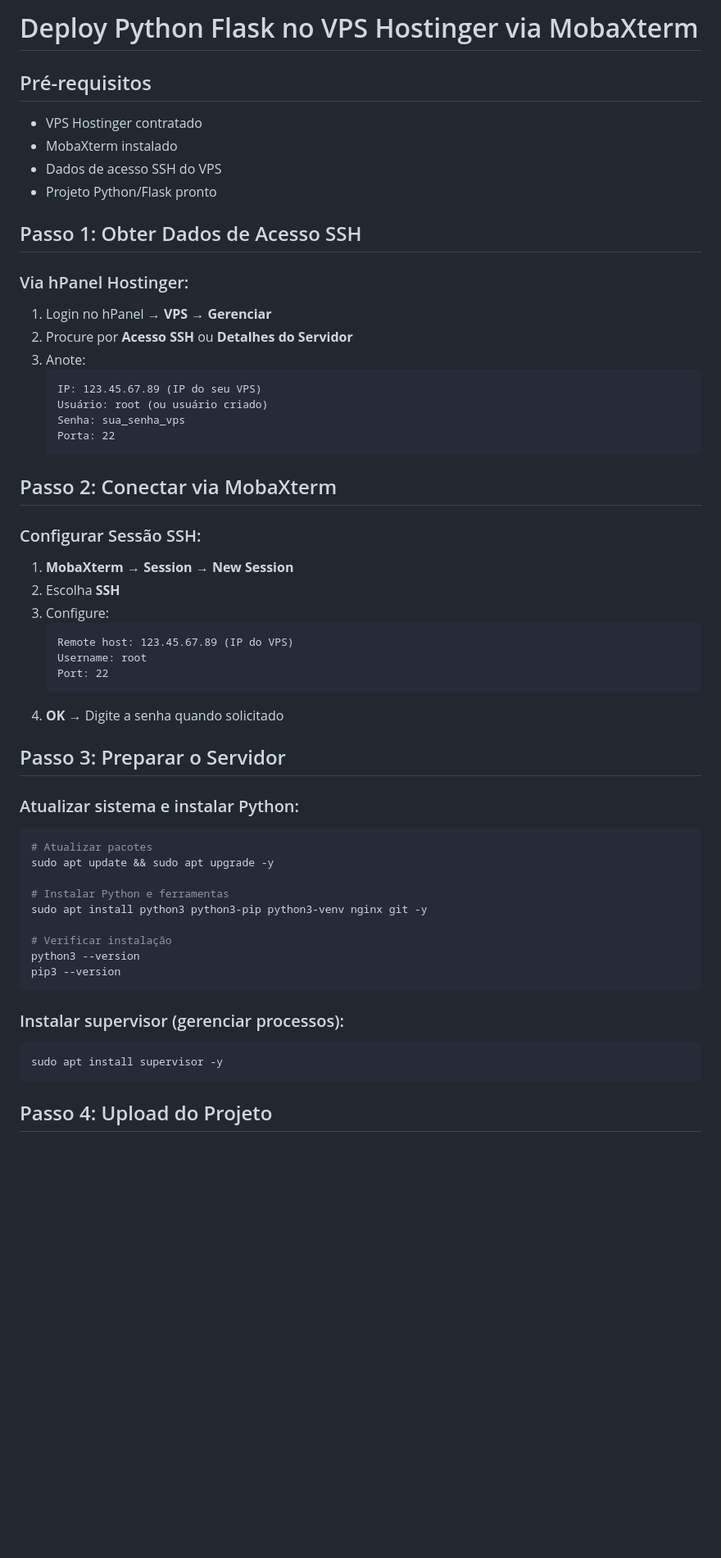
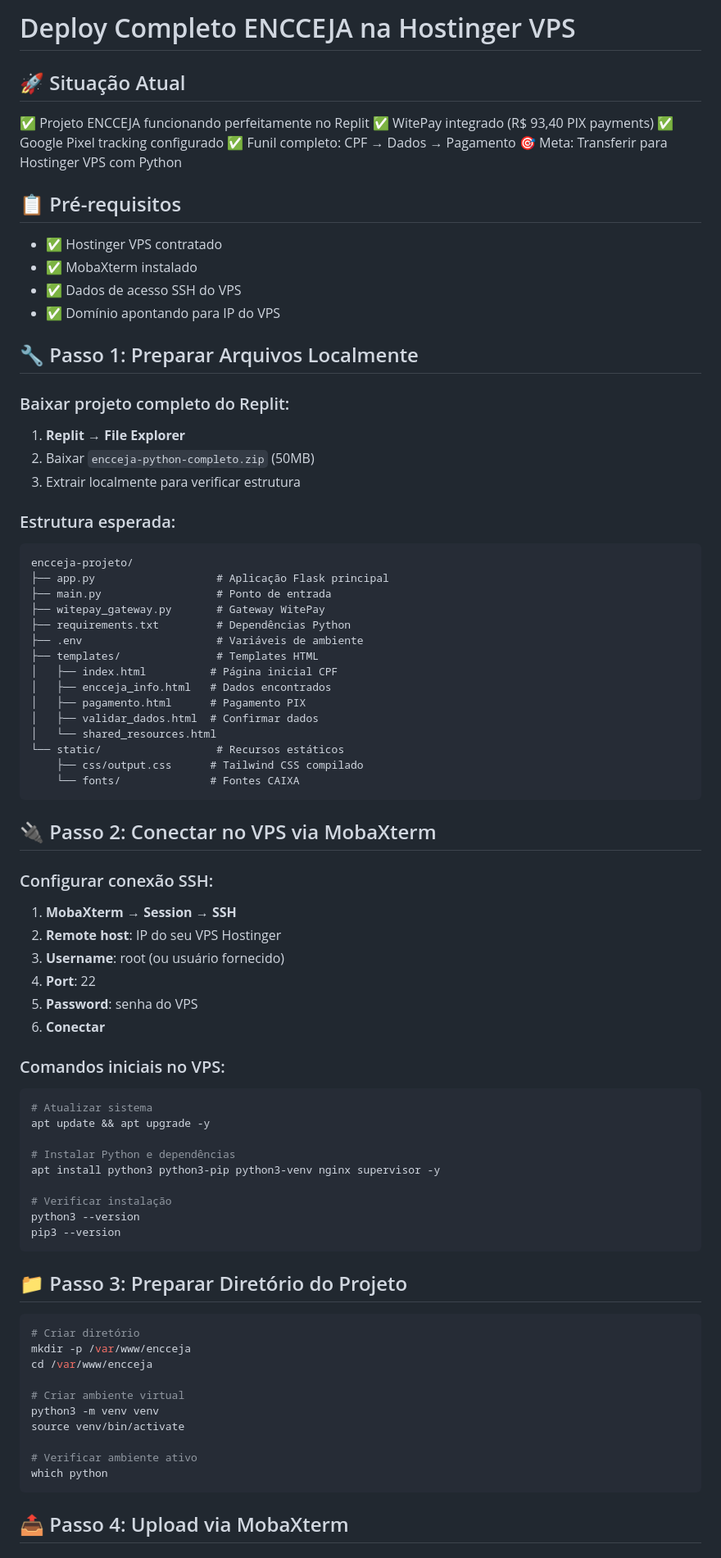
Before and after one commit to ljytinfirma/testeoferta, a Markdown page: HOSTINGER_VPS_PYTHON_DEPLOY.md, the part around one of its changes. Shown at 82% size. Rendered like a GitHub page; blank space fills up the shorter version.

````diff
--- a/HOSTINGER_VPS_PYTHON_DEPLOY.md
+++ b/HOSTINGER_VPS_PYTHON_DEPLOY.md
@@ -1,56 +1,81 @@
-# Deploy Python Flask no VPS Hostinger via MobaXterm
+# Deploy Completo ENCCEJA na Hostinger VPS
 
-## Pré-requisitos
-- VPS Hostinger contratado
-- MobaXterm instalado
-- Dados de acesso SSH do VPS
-- Projeto Python/Flask pronto
+## 🚀 Situação Atual
+✅ Projeto ENCCEJA funcionando perfeitamente no Replit
+✅ WitePay integrado (R$ 93,40 PIX payments)
+✅ Google Pixel tracking configurado
+✅ Funil completo: CPF → Dados → Pagamento
+🎯 Meta: Transferir para Hostinger VPS com Python
 
-## Passo 1: Obter Dados de Acesso SSH
+## 📋 Pré-requisitos
+- ✅ Hostinger VPS contratado
+- ✅ MobaXterm instalado
+- ✅ Dados de acesso SSH do VPS
+- ✅ Domínio apontando para IP do VPS
 
-### Via hPanel Hostinger:
-1. Login no hPanel → **VPS** → **Gerenciar**
-2. Procure por **Acesso SSH** ou **Detalhes do Servidor**
-3. Anote:
-   ```
-   IP: 123.45.67.89 (IP do seu VPS)
-   Usuário: root (ou usuário criado)
-   Senha: sua_senha_vps
-   Porta: 22
-   ```
+## 🔧 Passo 1: Preparar Arquivos Localmente
 
-## Passo 2: Conectar via MobaXterm
+### Baixar projeto completo do Replit:
+1. **Replit** → **File Explorer**
+2. Baixar `encceja-python-completo.zip` (50MB)
+3. Extrair localmente para verificar estrutura
 
-### Configurar Sessão SSH:
-1. **MobaXterm** → **Session** → **New Session**
-2. Escolha **SSH**
-3. Configure:
-   ```
-   Remote host: 123.45.67.89 (IP do VPS)
-   Username: root
-   Port: 22
-   ```
-4. **OK** → Digite a senha quando solicitado
+### Estrutura esperada:
+```
+encceja-projeto/
+├── app.py                   # Aplicação Flask principal
+├── main.py                  # Ponto de entrada
+├── witepay_gateway.py       # Gateway WitePay
+├── requirements.txt         # Dependências Python
+├── .env                     # Variáveis de ambiente
+├── templates/               # Templates HTML
+│   ├── index.html          # Página inicial CPF
+│   ├── encceja_info.html   # Dados encontrados
+│   ├── pagamento.html      # Pagamento PIX
+│   ├── validar_dados.html  # Confirmar dados
+│   └── shared_resources.html
+└── static/                  # Recursos estáticos
+    ├── css/output.css      # Tailwind CSS compilado
+    └── fonts/              # Fontes CAIXA
+```
 
-## Passo 3: Preparar o Servidor
+## 🔌 Passo 2: Conectar no VPS via MobaXterm
 
-### Atualizar sistema e instalar Python:
+### Configurar conexão SSH:
+1. **MobaXterm** → **Session** → **SSH**
+2. **Remote host**: IP do seu VPS Hostinger
+3. **Username**: root (ou usuário fornecido)
+4. **Port**: 22
+5. **Password**: senha do VPS
+6. **Conectar**
+
+### Comandos iniciais no VPS:
 ```bash
-# Atualizar pacotes
-sudo apt update && sudo apt upgrade -y
+# Atualizar sistema
+apt update && apt upgrade -y
 
-# Instalar Python e ferramentas
-sudo apt install python3 python3-pip python3-venv nginx git -y
+# Instalar Python e dependências
+apt install python3 python3-pip python3-venv nginx supervisor -y
 
 # Verificar instalação
 python3 --version
 pip3 --version
 ```
 
-### Instalar supervisor (gerenciar processos):
+## 📁 Passo 3: Preparar Diretório do Projeto
+
 ```bash
-sudo apt install supervisor -y
+# Criar diretório
+mkdir -p /var/www/encceja
+cd /var/www/encceja
+
+# Criar ambiente virtual
+python3 -m venv venv
+source venv/bin/activate
+
+# Verificar ambiente ativo
+which python
 ```
 
-## Passo 4: Upload do Projeto
+## 📤 Passo 4: Upload via MobaXterm
 
````
Also changed, not shown: other parts of HOSTINGER_VPS_PYTHON_DEPLOY.md (+142 -162 lines), replit.md (+1 -0 lines).
